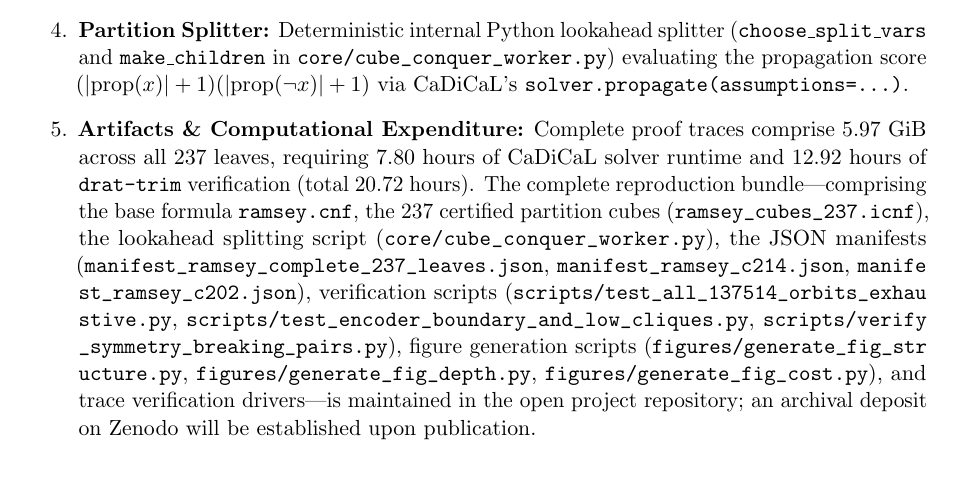
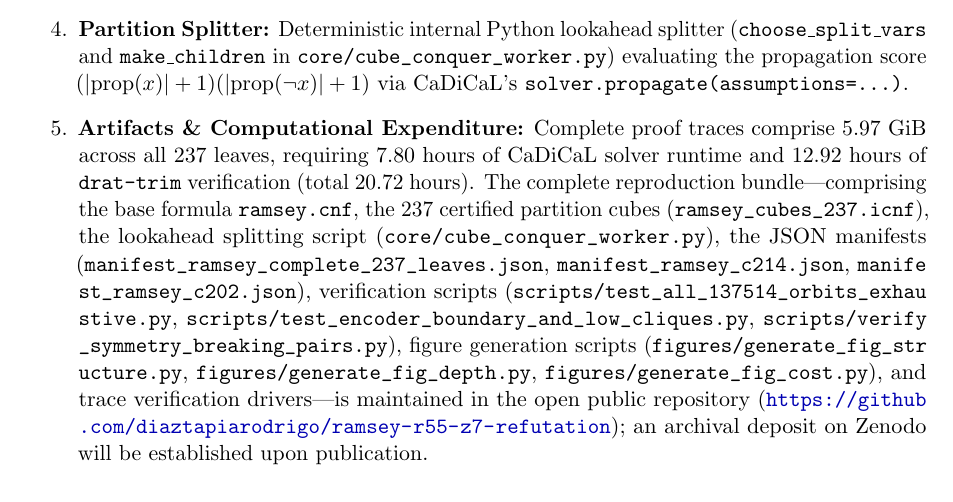
Before and after one commit to diaztapiarodrigo/ramsey-r55-z7-refutation, a LaTeX paper (docs/arxiv_ramsey_r55_n43.tex): part of page 11 of 14, cut so that both start at the same text. Compiled offline with pdfLaTeX.

Commit message:
docs: update repository URL to public standalone repo

```diff
--- a/docs/arxiv_ramsey_r55_n43.tex
+++ b/docs/arxiv_ramsey_r55_n43.tex
@@ -363,7 +363,7 @@ The mathematical confidence in this certified result rests upon the integrity of
     \item \textbf{Proof Trace Verifier:} \texttt{drat-trim} \cite{wetzler2014} (compiled with GCC, SHA-256 \sha{f0416375a8c99c67c267994bc186c0dbe44692e580681725e959264d711de15f}), executed with timeout flag \texttt{-t 20000}.
     \item \textbf{Isolated Environment:} Docker image \texttt{vektor-sat-verifier} (Image ID \sha{sha256:80e44510f3a2435657deb7711be64d0e1e534901e43c80c9df87e6953f2945c5}).
     \item \textbf{Partition Splitter:} Deterministic internal Python lookahead splitter (\texttt{choose\_split\_vars} and \texttt{make\_children} in \path{core/cube_conquer_worker.py}) evaluating the propagation score $(|\text{prop}(x)|+1)(|\text{prop}(\neg x)|+1)$ via CaDiCaL's \texttt{solver.propagate(assumptions=...)}.
-    \item \textbf{Artifacts \& Computational Expenditure:} Complete proof traces comprise 5.97~GiB across all 237 leaves, requiring 7.80~hours of CaDiCaL solver runtime and 12.92~hours of \texttt{drat-trim} verification (total 20.72~hours). The complete reproduction bundle---comprising the base formula \path{ramsey.cnf}, the 237 certified partition cubes (\path{ramsey_cubes_237.icnf}), the lookahead splitting script (\path{core/cube_conquer_worker.py}), the JSON manifests (\path{manifest_ramsey_complete_237_leaves.json}, \path{manifest_ramsey_c214.json}, \path{manifest_ramsey_c202.json}), verification scripts (\path{scripts/test_all_137514_orbits_exhaustive.py}, \path{scripts/test_encoder_boundary_and_low_cliques.py}, \path{scripts/verify_symmetry_breaking_pairs.py}), figure generation scripts (\path{figures/generate_fig_structure.py}, \path{figures/generate_fig_depth.py}, \path{figures/generate_fig_cost.py}), and trace verification drivers---is maintained in the open project repository; an archival deposit on Zenodo will be established upon publication.
+    \item \textbf{Artifacts \& Computational Expenditure:} Complete proof traces comprise 5.97~GiB across all 237 leaves, requiring 7.80~hours of CaDiCaL solver runtime and 12.92~hours of \texttt{drat-trim} verification (total 20.72~hours). The complete reproduction bundle---comprising the base formula \path{ramsey.cnf}, the 237 certified partition cubes (\path{ramsey_cubes_237.icnf}), the lookahead splitting script (\path{core/cube_conquer_worker.py}), the JSON manifests (\path{manifest_ramsey_complete_237_leaves.json}, \path{manifest_ramsey_c214.json}, \path{manifest_ramsey_c202.json}), verification scripts (\path{scripts/test_all_137514_orbits_exhaustive.py}, \path{scripts/test_encoder_boundary_and_low_cliques.py}, \path{scripts/verify_symmetry_breaking_pairs.py}), figure generation scripts (\path{figures/generate_fig_structure.py}, \path{figures/generate_fig_depth.py}, \path{figures/generate_fig_cost.py}), and trace verification drivers---is maintained in the open public repository (\url{https://github.com/diaztapiarodrigo/ramsey-r55-z7-refutation}); an archival deposit on Zenodo will be established upon publication.
     \item \textbf{Line Endings \& File Hashes:} The canonical file \texttt{ramsey.cnf} is distributed with UNIX LF line endings (size 10,347,775 bytes, SHA-256 \sha{0a9fc55ec9a2bcbab3a27fdc77619732113a5163ac555b7e506b3b5ad5c31485}). In Windows environments with CRLF endings, the size is 10,623,384 bytes (SHA-256 \sha{b055bde4271755e718fd7db964e3f4a11f59ce943af3506c7ac92e17ac3ccb8e}).
 \end{enumerate}
 
```
Also changed, not shown: arxiv_ramsey_r55_n43.pdf, docs/arxiv_ramsey_r55_n43.pdf.
